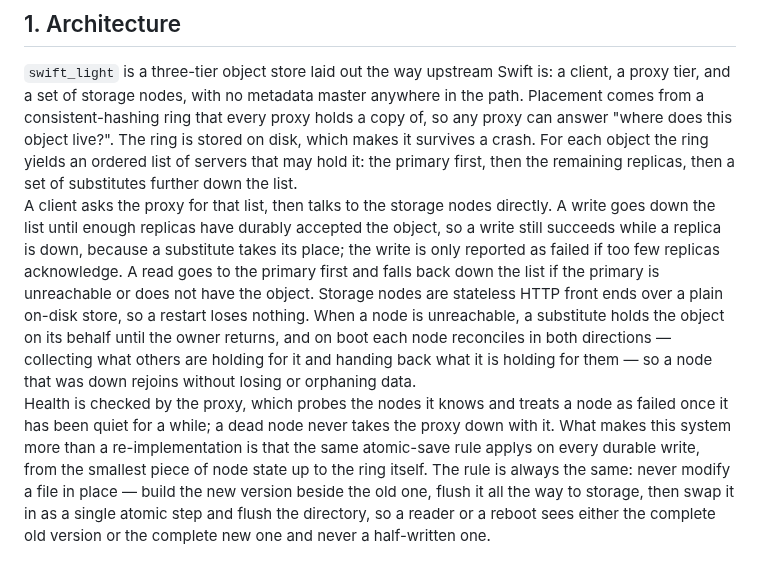
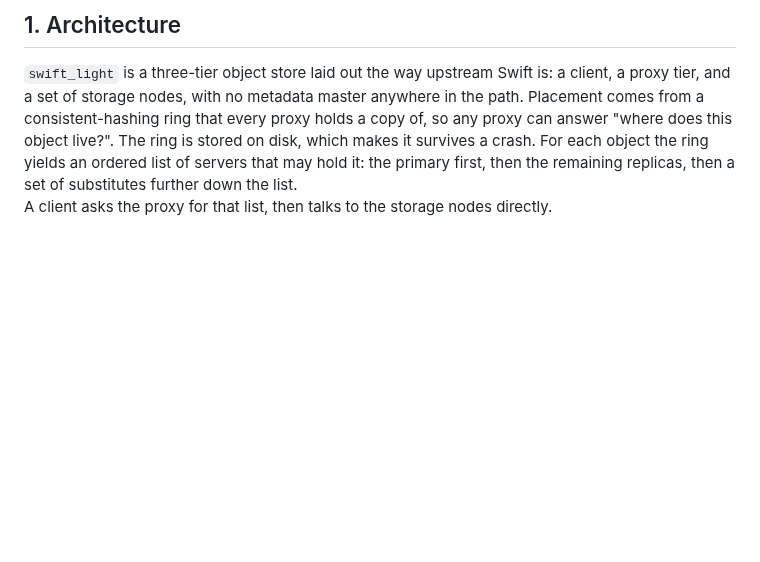
Before and after one commit to ec528-fall26/swift, a Markdown page: docs/design-document-swift-light.md, the part around one of its changes. Rendered like a GitHub page; blank space fills up the shorter version.

```diff
--- a/docs/design-document-swift-light.md
+++ b/docs/design-document-swift-light.md
@@ -13,23 +13,5 @@ For each object the ring yields an ordered list of servers that may
 hold it: the primary first, then the remaining replicas, then a set of substitutes further down
 the list.
 A client asks the proxy for that list, then talks to the storage nodes directly.
-A write goes down the list until enough replicas have durably
-accepted the object, so a write still succeeds while a replica is down, because a substitute
-takes its place; the write is only reported as failed if too few replicas acknowledge. A read
-goes to the primary first and falls back down the list if the primary is unreachable or does not
-have the object. Storage nodes are stateless
-HTTP front ends over a plain on-disk store, so a restart loses nothing. When a node is
-unreachable, a substitute holds the object on its behalf until the owner returns, and on boot
-each node reconciles in both directions — collecting what others are holding for it and handing
-back what it is holding for them — so a node that was down rejoins without losing or orphaning
-data.
-Health is checked by the proxy, which probes the nodes it knows and treats a node as
-failed once it has been quiet for a while; a dead node never takes the proxy down with it.
-What makes this system more than a re-implementation is that the same atomic-save rule applys on every durable write,
-from the smallest piece of node state up to the ring itself. The
-rule is always the same: never modify a file in place — build the new version beside the old
-one, flush it all the way to storage, then swap it in as a single atomic step and flush the
-directory, so a reader or a reboot sees either the complete old version or the complete new one
-and never a half-written one.
 
 <img src="Pictures/swift-light-architecturt-actual.png" width="600">
```
Also changed, not shown: other parts of docs/design-document-swift-light.md (+61 -3 lines), docs/design-document-bug-fix.md (+31 -1 lines), docs/Pictures/Screenshot 2026-10-15 090839.png (added), docs/Pictures/swift-light-read-path.png (added), docs/Pictures/swift-light-write-path.png (added).
